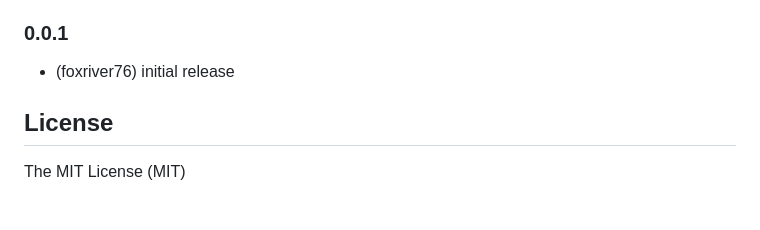
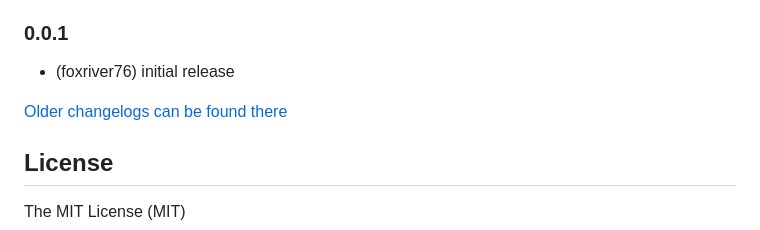
Before and after one commit to foxriver76/ioBroker.xbox, a Markdown page: README.md, the part around the change. Rendered like a GitHub page; blank space fills up the shorter version.

Commit message:
Update from template: S6020-addChangelogOld

```diff
--- a/README.md
+++ b/README.md
@@ -584,6 +584,8 @@ self detected and prevents reconnection on shutdown
 ### 0.0.1
 * (foxriver76) initial release
 
+[Older changelogs can be found there](CHANGELOG_OLD.md)
+
 ## License
 The MIT License (MIT)
 
```
Also changed, not shown: CHANGELOG_OLD.md (added, +1 -0 lines).
